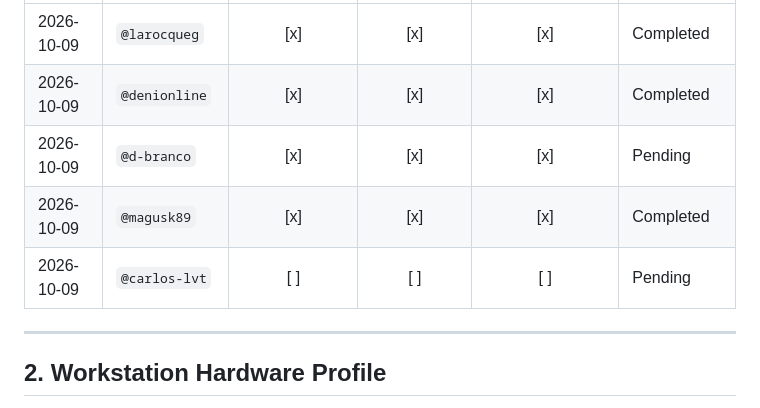
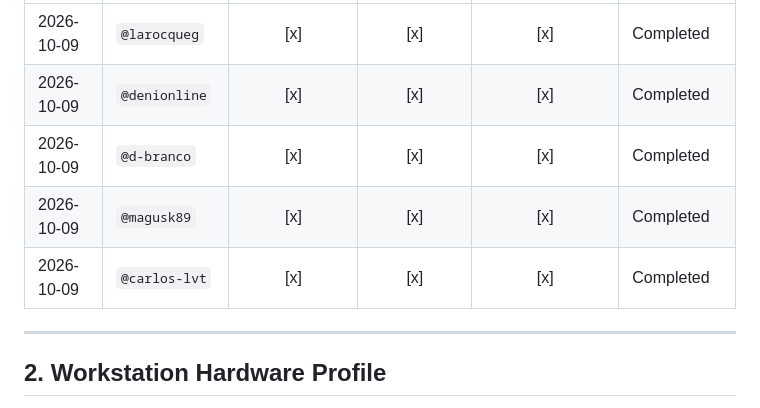
Before and after one commit to SEAME-pt/SEA-ME_Team2_braco, a Markdown page: docs/safety.md, the part around the change. GitHub-like rendering.

Commit message:
Change safety status from Pending to Completed
Updated safety verification status for users.

```diff
--- a/docs/safety.md
+++ b/docs/safety.md
@@ -12,9 +12,9 @@ The following team members have attended all mandatory laboratory training modul
 | :--- | :--- | :---: | :---: | :---: | :--- |
 | 2026-10-09 | `@larocqueg` | [x] | [x] | [x] | Completed |
 | 2026-10-09 | `@denionline` | [x] | [x] | [x] | Completed |
-| 2026-10-09 | `@d-branco` | [x] | [x] | [x] | Pending |
+| 2026-10-09 | `@d-branco` | [x] | [x] | [x] | Completed |
 | 2026-10-09 | `@magusk89` | [x] | [x] | [x] | Completed |
-| 2026-10-09 | `@carlos-lvt` | [ ] | [ ] | [ ] | Pending |
+| 2026-10-09 | `@carlos-lvt` | [x] | [x] | [x] | Completed |
 
 ---
 
```
